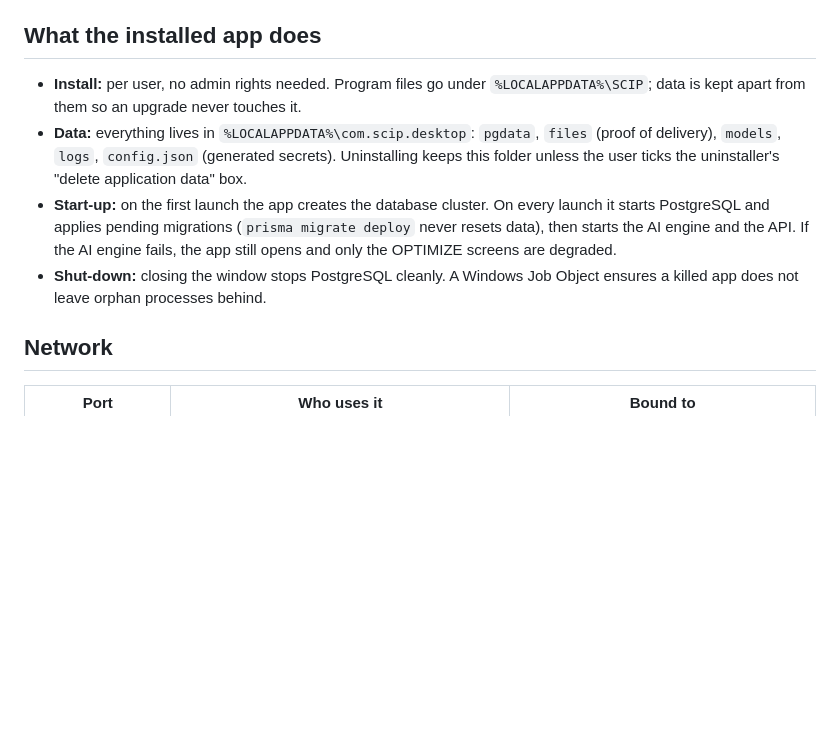
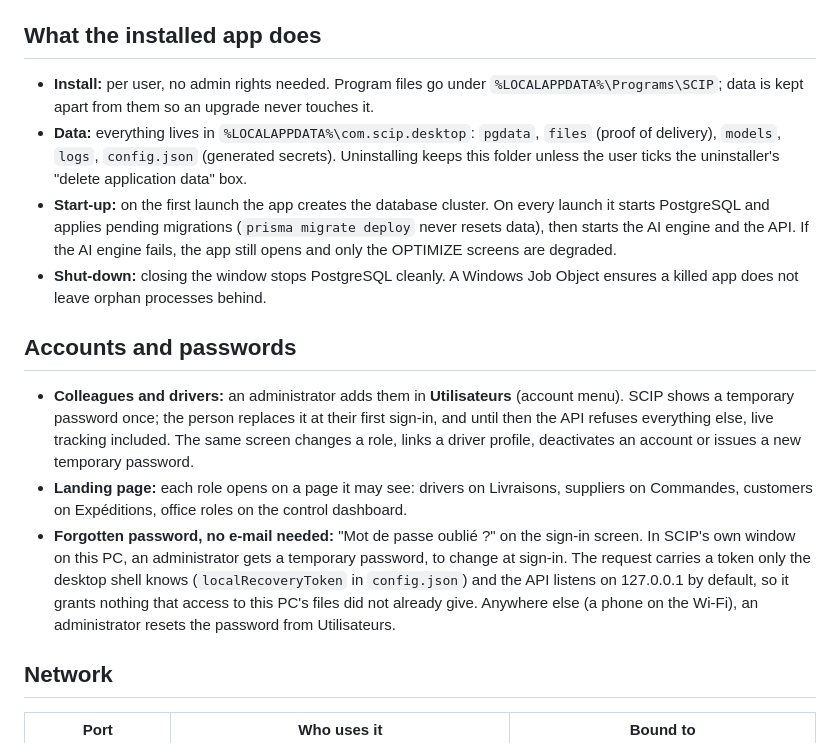
Before and after one commit to R2osters/supply-chain-project, a Markdown page: DEPLOYMENT.md, the part around the change. Rendered like a GitHub page; blank space fills up the shorter version.

Commit message:
docs(deployment): accounts, temporary passwords, forgotten password; current install folder
Co-Authored-By: Claude Opus 5.5 <noreply@anthropic.com>

```diff
--- a/DEPLOYMENT.md
+++ b/DEPLOYMENT.md
@@ -37,7 +37,7 @@ distributing outside a test group, buy a code-signing certificate (OV or EV) and
 ## What the installed app does
 
 - **Install:** per user, no admin rights needed. Program files go under
-  `%LOCALAPPDATA%\SCIP`; data is kept apart from them so an upgrade never touches it.
+  `%LOCALAPPDATA%\Programs\SCIP`; data is kept apart from them so an upgrade never touches it.
 - **Data:** everything lives in `%LOCALAPPDATA%\com.scip.desktop`: `pgdata`, `files` (proof of delivery), `models`,
   `logs`, `config.json` (generated secrets). Uninstalling keeps this folder unless the user ticks
   the uninstaller's "delete application data" box.
@@ -47,6 +47,21 @@ distributing outside a test group, buy a code-signing certificate (OV or EV) and
   the OPTIMIZE screens are degraded.
 - **Shut-down:** closing the window stops PostgreSQL cleanly. A Windows Job Object ensures a
   killed app does not leave orphan processes behind.
+
+## Accounts and passwords
+
+- **Colleagues and drivers:** an administrator adds them in **Utilisateurs** (account menu). SCIP
+  shows a temporary password once; the person replaces it at their first sign-in, and until then
+  the API refuses everything else, live tracking included. The same screen changes a role, links
+  a driver profile, deactivates an account or issues a new temporary password.
+- **Landing page:** each role opens on a page it may see: drivers on Livraisons, suppliers on
+  Commandes, customers on Expéditions, office roles on the control dashboard.
+- **Forgotten password, no e-mail needed:** "Mot de passe oublié ?" on the sign-in screen. In
+  SCIP's own window on this PC, an administrator gets a temporary password, to change at sign-in.
+  The request carries a token only the desktop shell knows (`localRecoveryToken` in
+  `config.json`) and the API listens on 127.0.0.1 by default, so it grants nothing that access to
+  this PC's files did not already give. Anywhere else (a phone on the Wi-Fi), an administrator
+  resets the password from Utilisateurs.
 
 ## Network
 
```
